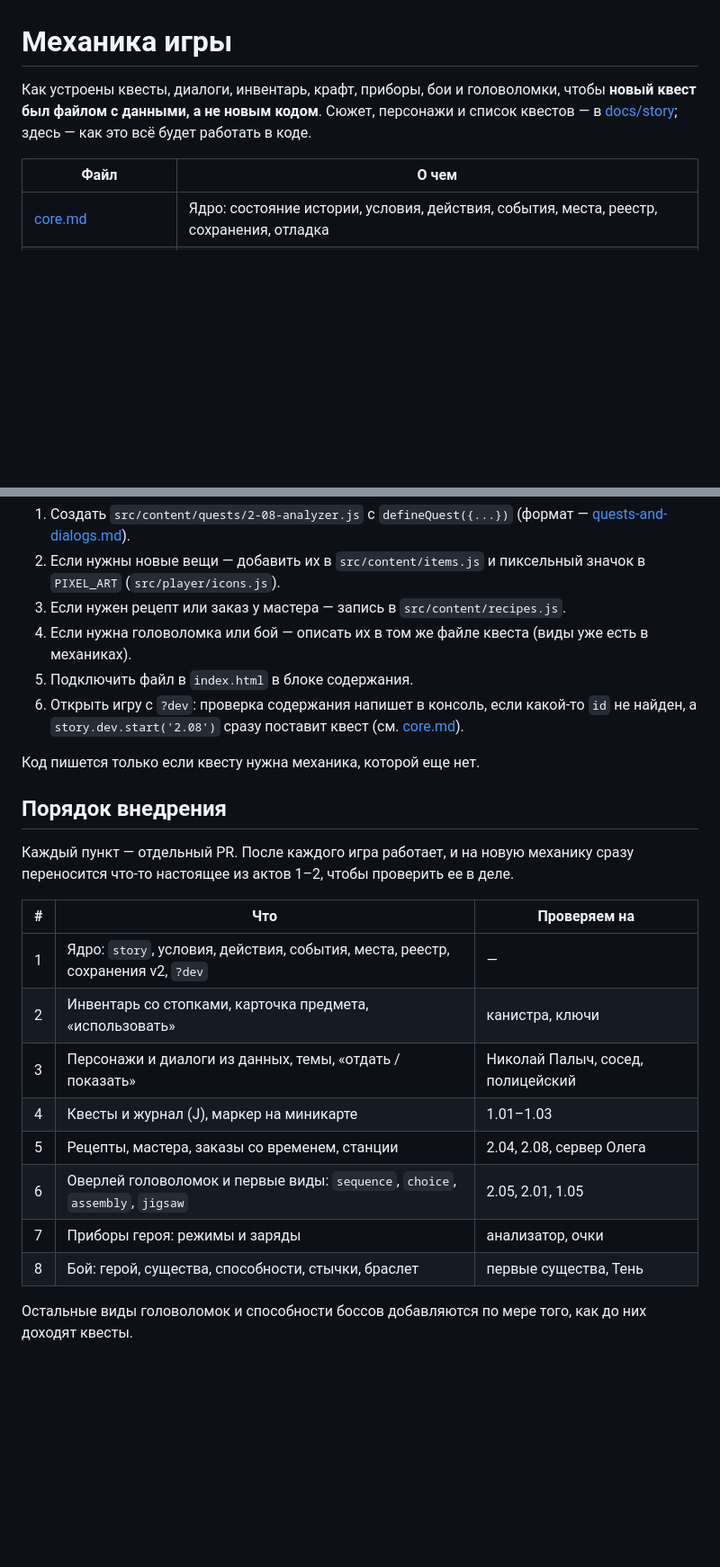
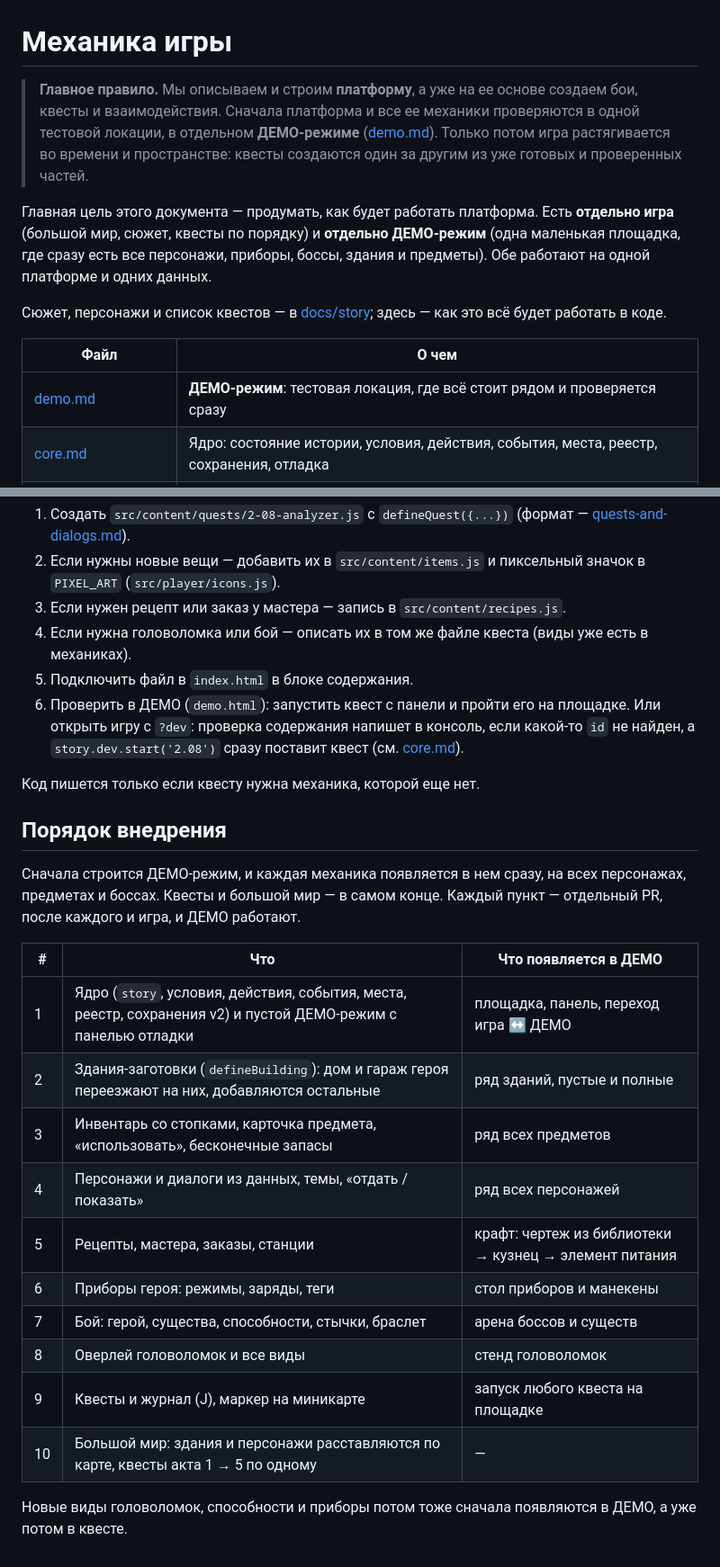
Before and after one commit to rysev-a/game, a Markdown page: docs/mechanics/README.md, 2 parts joined by grey strips. Shown at 90% size. Drawn GitHub-style; blank space fills up the shorter version.

Commit message:
Mechanics docs: platform-first rule and DEMO test location
Co-Authored-By: Claude Opus 5.5 (1M context) <noreply@anthropic.com>
Claude-Session: https://claude.ai/code/session_01FMfV6LfrwV4qkjR9r5AypC

```diff
--- a/docs/mechanics/README.md
+++ b/docs/mechanics/README.md
@@ -1,11 +1,19 @@
 # Механика игры
 
-Как устроены квесты, диалоги, инвентарь, крафт, приборы, бои и головоломки, чтобы **новый квест был
-файлом с данными, а не новым кодом**. Сюжет, персонажи и список квестов — в [docs/story](../story/README.md);
-здесь — как это всё будет работать в коде.
+> **Главное правило.** Мы описываем и строим **платформу**, а уже на ее основе создаем бои, квесты и
+> взаимодействия. Сначала платформа и все ее механики проверяются в одной тестовой локации, в отдельном
+> **ДЕМО-режиме** ([demo.md](demo.md)). Только потом игра растягивается во времени и пространстве: квесты
+> создаются один за другим из уже готовых и проверенных частей.
+
+Главная цель этого документа — продумать, как будет работать платформа. Есть **отдельно игра** (большой
+мир, сюжет, квесты по порядку) и **отдельно ДЕМО-режим** (одна маленькая площадка, где сразу есть все
+персонажи, приборы, боссы, здания и предметы). Обе работают на одной платформе и одних данных.
+
+Сюжет, персонажи и список квестов — в [docs/story](../story/README.md); здесь — как это всё будет работать в коде.
 
 | Файл | О чем |
 | --- | --- |
+| [demo.md](demo.md) | **ДЕМО-режим**: тестовая локация, где всё стоит рядом и проверяется сразу |
 | [core.md](core.md) | Ядро: состояние истории, условия, действия, события, места, реестр, сохранения, отладка |
 | [quests-and-dialogs.md](quests-and-dialogs.md) | Квесты и журнал, персонажи, диалоги, передача и показ предметов |
 | [items-and-crafting.md](items-and-crafting.md) | Инвентарь, предметы, рецепты, мастера и заказы (кузнец, сервер, ТЦ), станции в мире |
@@ -90,25 +104,28 @@ assets/
 3. Если нужен рецепт или заказ у мастера — запись в `src/content/recipes.js`.
 4. Если нужна головоломка или бой — описать их в том же файле квеста (виды уже есть в механиках).
 5. Подключить файл в `index.html` в блоке содержания.
-6. Открыть игру с `?dev`: проверка содержания напишет в консоль, если какой-то `id` не найден, а
+6. Проверить в ДЕМО (`demo.html`): запустить квест с панели и пройти его на площадке. Или открыть игру с `?dev`: проверка содержания напишет в консоль, если какой-то `id` не найден, а
    `story.dev.start('2.08')` сразу поставит квест (см. [core.md](core.md#отладка)).
 
 Код пишется только если квесту нужна механика, которой еще нет.
 
 ## Порядок внедрения
 
-Каждый пункт — отдельный PR. После каждого игра работает, и на новую механику сразу переносится
-что-то настоящее из актов 1–2, чтобы проверить ее в деле.
+Сначала строится ДЕМО-режим, и каждая механика появляется в нем сразу, на всех персонажах, предметах и
+боссах. Квесты и большой мир — в самом конце. Каждый пункт — отдельный PR, после каждого и игра, и ДЕМО
+работают.
 
-| # | Что | Проверяем на |
+| # | Что | Что появляется в ДЕМО |
 | --- | --- | --- |
-| 1 | Ядро: `story`, условия, действия, события, места, реестр, сохранения v2, `?dev` | — |
-| 2 | Инвентарь со стопками, карточка предмета, «использовать» | канистра, ключи |
-| 3 | Персонажи и диалоги из данных, темы, «отдать / показать» | Николай Палыч, сосед, полицейский |
-| 4 | Квесты и журнал (J), маркер на миникарте | 1.01–1.03 |
-| 5 | Рецепты, мастера, заказы со временем, станции | 2.04, 2.08, сервер Олега |
-| 6 | Оверлей головоломок и первые виды: `sequence`, `choice`, `assembly`, `jigsaw` | 2.05, 2.01, 1.05 |
-| 7 | Приборы героя: режимы и заряды | анализатор, очки |
-| 8 | Бой: герой, существа, способности, стычки, браслет | первые существа, Тень |
+| 1 | Ядро (`story`, условия, действия, события, места, реестр, сохранения v2) и пустой ДЕМО-режим с панелью отладки | площадка, панель, переход игра ↔ ДЕМО |
+| 2 | Здания-заготовки (`defineBuilding`): дом и гараж героя переезжают на них, добавляются остальные | ряд зданий, пустые и полные |
+| 3 | Инвентарь со стопками, карточка предмета, «использовать», бесконечные запасы | ряд всех предметов |
+| 4 | Персонажи и диалоги из данных, темы, «отдать / показать» | ряд всех персонажей |
+| 5 | Рецепты, мастера, заказы, станции | крафт: чертеж из библиотеки → кузнец → элемент питания |
+| 6 | Приборы героя: режимы, заряды, теги | стол приборов и манекены |
+| 7 | Бой: герой, существа, способности, стычки, браслет | арена боссов и существ |
+| 8 | Оверлей головоломок и все виды | стенд головоломок |
+| 9 | Квесты и журнал (J), маркер на миникарте | запуск любого квеста на площадке |
+| 10 | Большой мир: здания и персонажи расставляются по карте, квесты акта 1 → 5 по одному | — |
 
-Остальные виды головоломок и способности боссов добавляются по мере того, как до них доходят квесты.
+Новые виды головоломок, способности и приборы потом тоже сначала появляются в ДЕМО, а уже потом в квесте.
```
Also changed, not shown: other parts of docs/mechanics/README.md (+6 -0 lines), docs/mechanics/core.md (+2 -1 lines), docs/mechanics/demo.md (added, +220 -0 lines).
